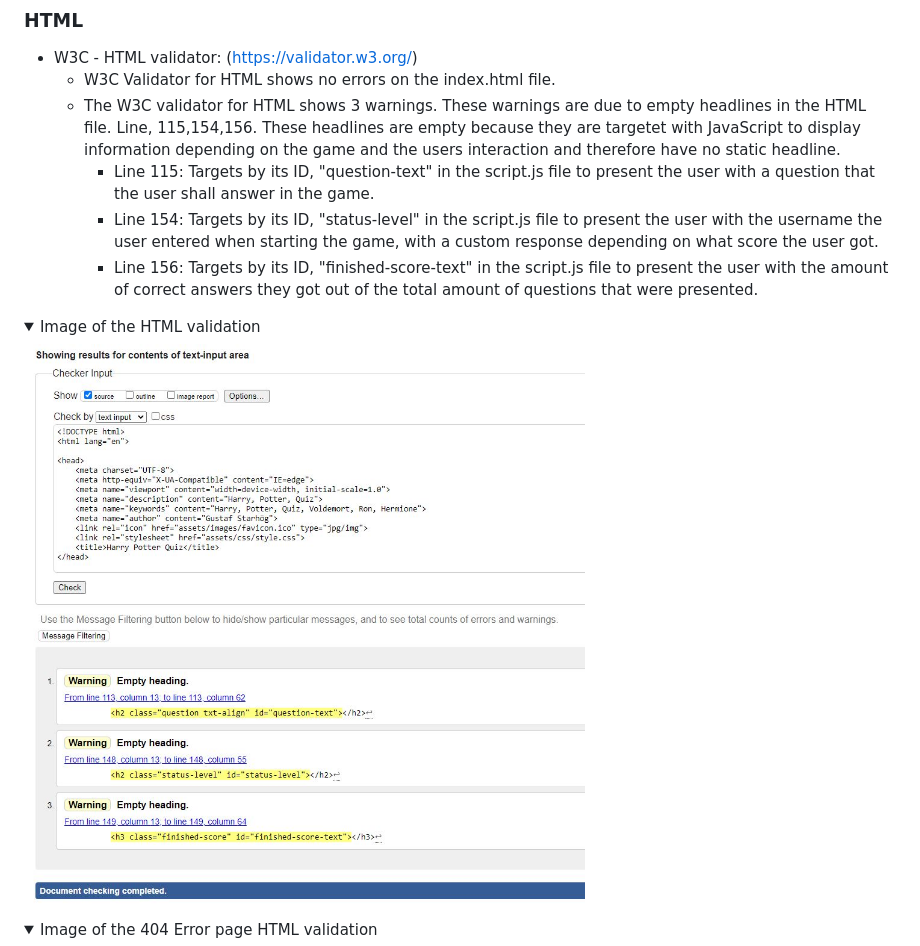
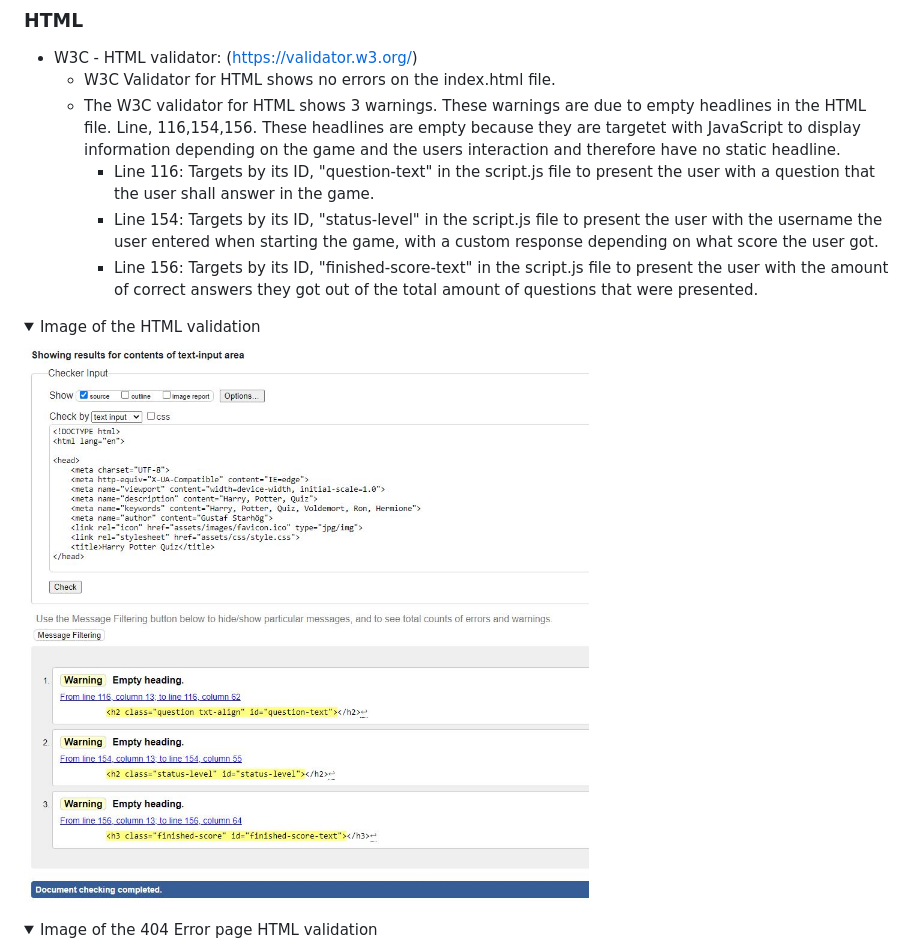
Before and after one commit to gStarhigh/pro2, a Markdown page: README.md, the part around the change. Rendered like a GitHub page; pictures changed too: documentation/screenshots/html-validation.JPG; folded sections open.

Commit message:
removed the old html validation image and replaced it with a new updated one. also adjusted the line info from 115 to 166

```diff
--- a/README.md
+++ b/README.md
@@ -228,8 +228,8 @@ The wireframes should not be considered finished product, but as a tool I used a
 ### HTML
 - W3C - HTML validator: (https://validator.w3.org/)
     - W3C Validator for HTML shows no errors on the index.html file.
-    - The W3C validator for HTML shows 3 warnings. These warnings are due to empty headlines in the HTML file. Line, 115,154,156. These headlines are empty because they are targetet with JavaScript to display information depending on the game and the users interaction and therefore have no static headline.
-        - Line 115: Targets by its ID, "question-text" in the script.js file to present the user with a question that the user shall answer in the game.
+    - The W3C validator for HTML shows 3 warnings. These warnings are due to empty headlines in the HTML file. Line, 116,154,156. These headlines are empty because they are targetet with JavaScript to display information depending on the game and the users interaction and therefore have no static headline.
+        - Line 116: Targets by its ID, "question-text" in the script.js file to present the user with a question that the user shall answer in the game.
         - Line 154: Targets by its ID, "status-level" in the script.js file to present the user with the username the user entered when starting the game, with a custom response depending on what score the user got.
         - Line 156: Targets by its ID, "finished-score-text" in the script.js file to present the user with the amount of correct answers they got out of the total amount of questions that were presented.
 <details>
```
